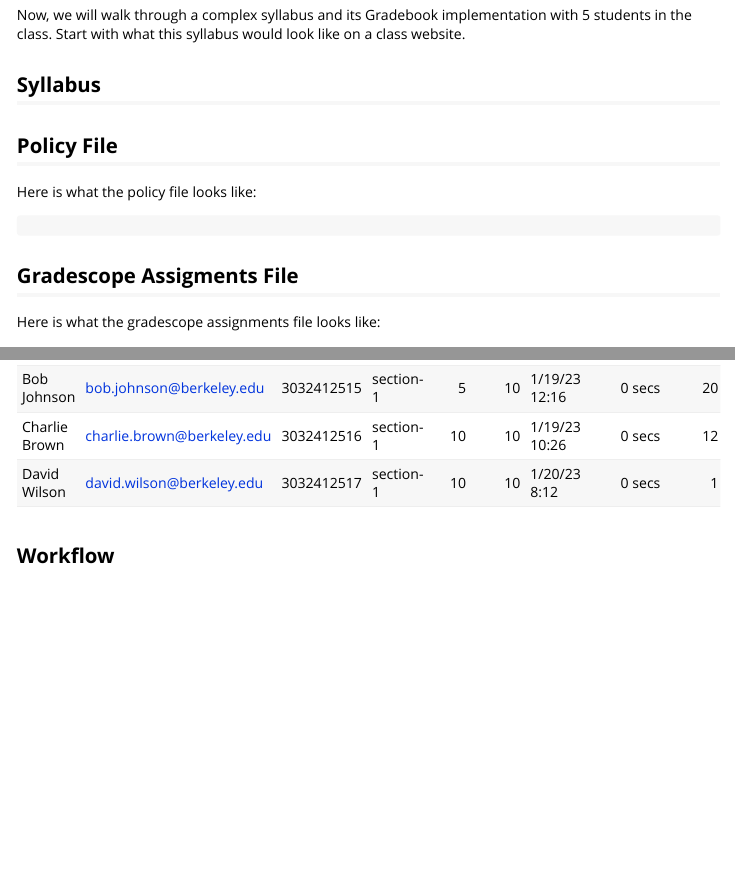
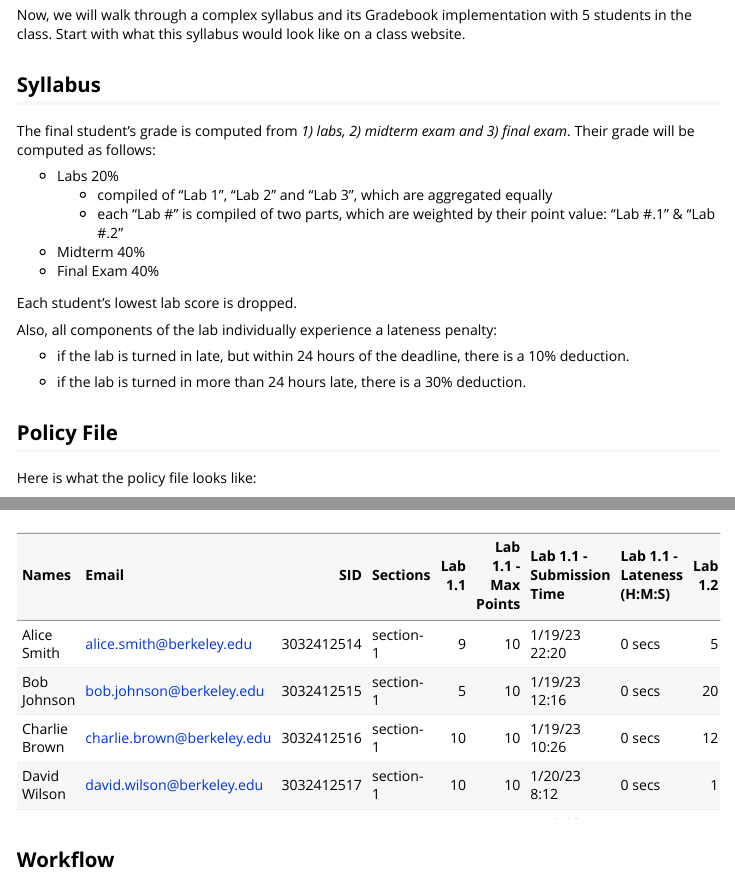
Before and after one commit to nikita-jaya/gradebook, an R Markdown document (vignettes/complex-syllabus.Rmd): the page in a window 1100 px wide, from 70 px down, and a second part further down, joined at a grey line. Rendered offline with R 4.5, knitr and Pandoc, with nearby package versions; some code elsewhere in the file could not run offline.

Commit message:
syllabus description of complex

````diff
--- a/inst/extdata/complex_syllabus.yaml
+++ b/inst/extdata/complex_syllabus.yaml
@@ -61,6 +61,6 @@ categories:
     - 0.40
     - 0.40
     assignments:
+      - "Labs"
       - "Midterm"
-      - "Homework"
       - "Final"
--- a/inst/extdata/moderate_syllabus.yaml
+++ b/inst/extdata/moderate_syllabus.yaml
@@ -37,6 +37,6 @@ categories:
     - 0.40
     - 0.40
     assignments:
+      - "Homework"
       - "Midterm"
-      - "Homework"
       - "Final"
--- a/inst/extdata/simple_syllabus.yaml
+++ b/inst/extdata/simple_syllabus.yaml
@@ -22,6 +22,6 @@ categories:
     - 0.40
     - 0.40
     assignments:
+      - "Homework"
       - "Midterm"
-      - "Homework"
       - "Final"
--- a/vignettes/complex-syllabus.Rmd
+++ b/vignettes/complex-syllabus.Rmd
@@ -13,15 +13,33 @@ knitr::opts_chunk$set(
   comment = "#>"
 )
 ```
+
 Now, we will walk through a complex syllabus and its Gradebook implementation with 5 students in the class. Start with what this syllabus would look like on a class website.
 
 ## Syllabus
 
+The final student's grade is computed from *1) labs, 2) midterm exam and 3) final exam*. Their grade will be computed as follows:
+
+-   Labs 20%
+    -   compiled of "Lab 1", "Lab 2" and "Lab 3", which are aggregated equally
+    -   each "Lab \#" is compiled of two parts, which are weighted by their point value: "Lab #.1" & "Lab #.2"
+-   Midterm 40%
+-   Final Exam 40%
+
+Each student's lowest lab score is dropped.
+
+Also, all components of the lab individually experience a lateness penalty:
+
+-   if the lab is turned in late, but within 24 hours of the deadline, there is a 10% deduction.
+
+-   if the lab is turned in more than 24 hours late, there is a 30% deduction.
+
 ## Policy File
+
 Here is what the policy file looks like:
-```yaml
+
+``` yaml
 `r xfun::file_string(system.file("extdata", "complex_syllabus.yaml", package = "gradebook"))`
-
 ```
 
 ```{r, include = FALSE}
````
Also changed, not shown: vignettes/simple-syllabus.Rmd (+1 -1 lines), vignettes/complex-syllabus.Rmd (17 more changed lines).
